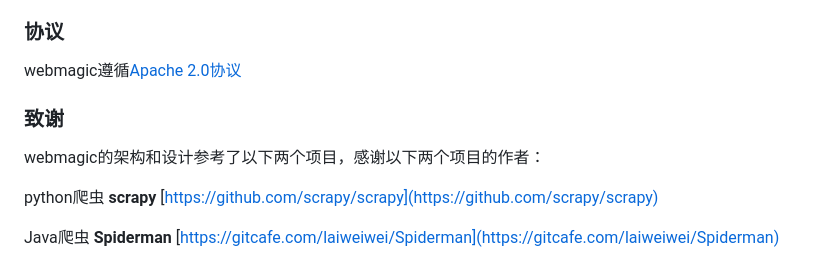
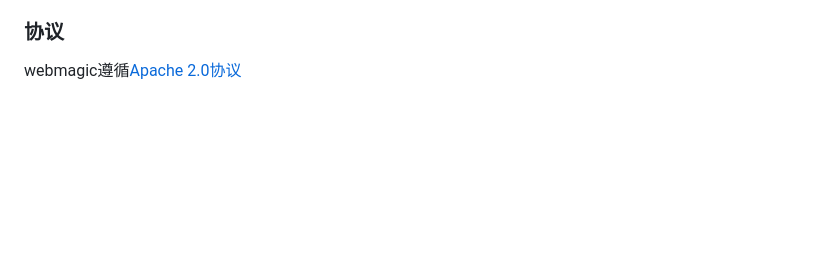
Before and after one commit to liwtao1/roimehrezk, a Markdown page: README.md, the part around the change. Drawn GitHub-style; blank space fills up the shorter version.

Commit message:
remove duplicate doc

```diff
--- a/README.md
+++ b/README.md
@@ -153,11 +153,3 @@ webmagic-samples目录里有一些定制PageProcessor以抽取不同站点的例
 ### 协议
 
 webmagic遵循[Apache 2.0协议](http://opensource.org/licenses/Apache-2.0)
-
-### 致谢
-
-webmagic的架构和设计参考了以下两个项目，感谢以下两个项目的作者：
-
-python爬虫 **scrapy** [https://github.com/scrapy/scrapy](https://github.com/scrapy/scrapy)
-
-Java爬虫 **Spiderman** [https://gitcafe.com/laiweiwei/Spiderman](https://gitcafe.com/laiweiwei/Spiderman)
```
